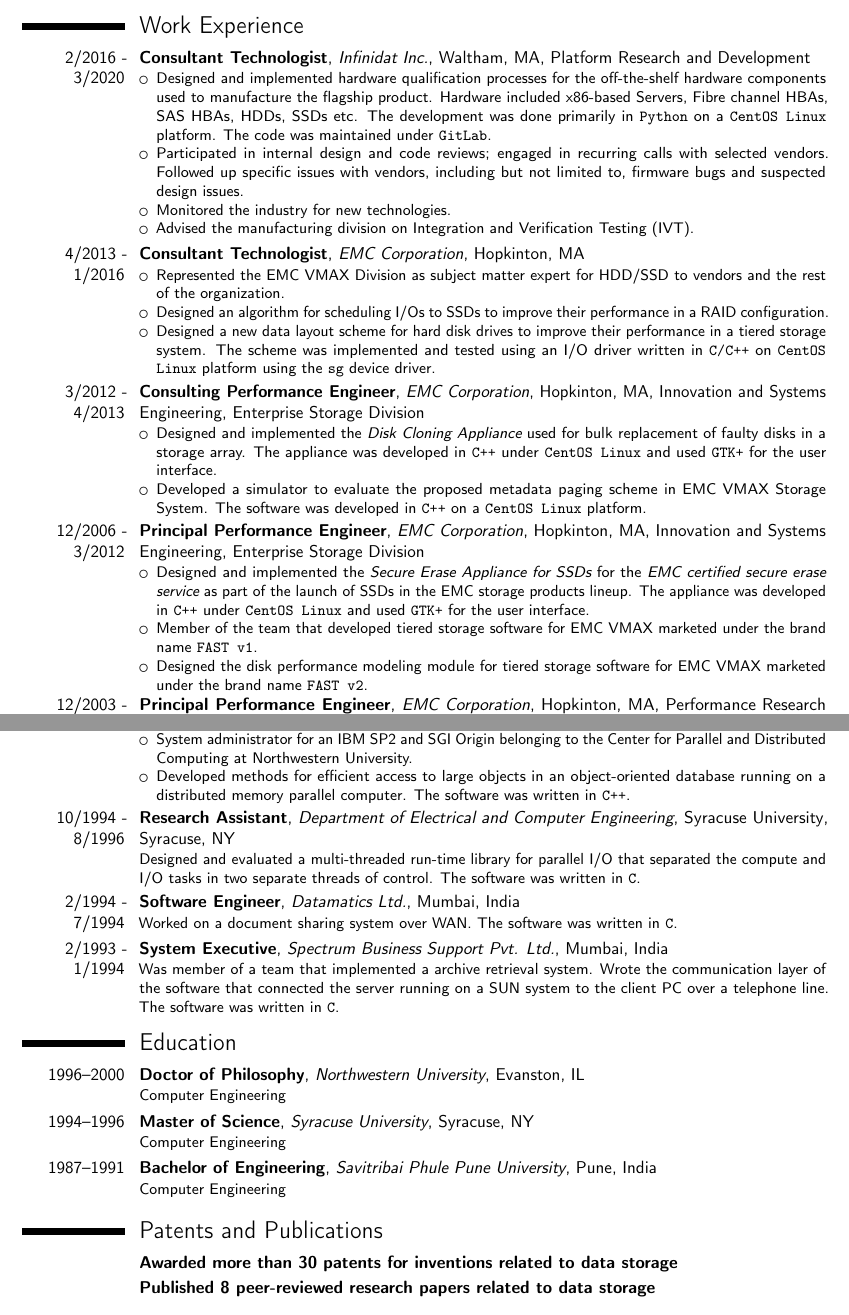
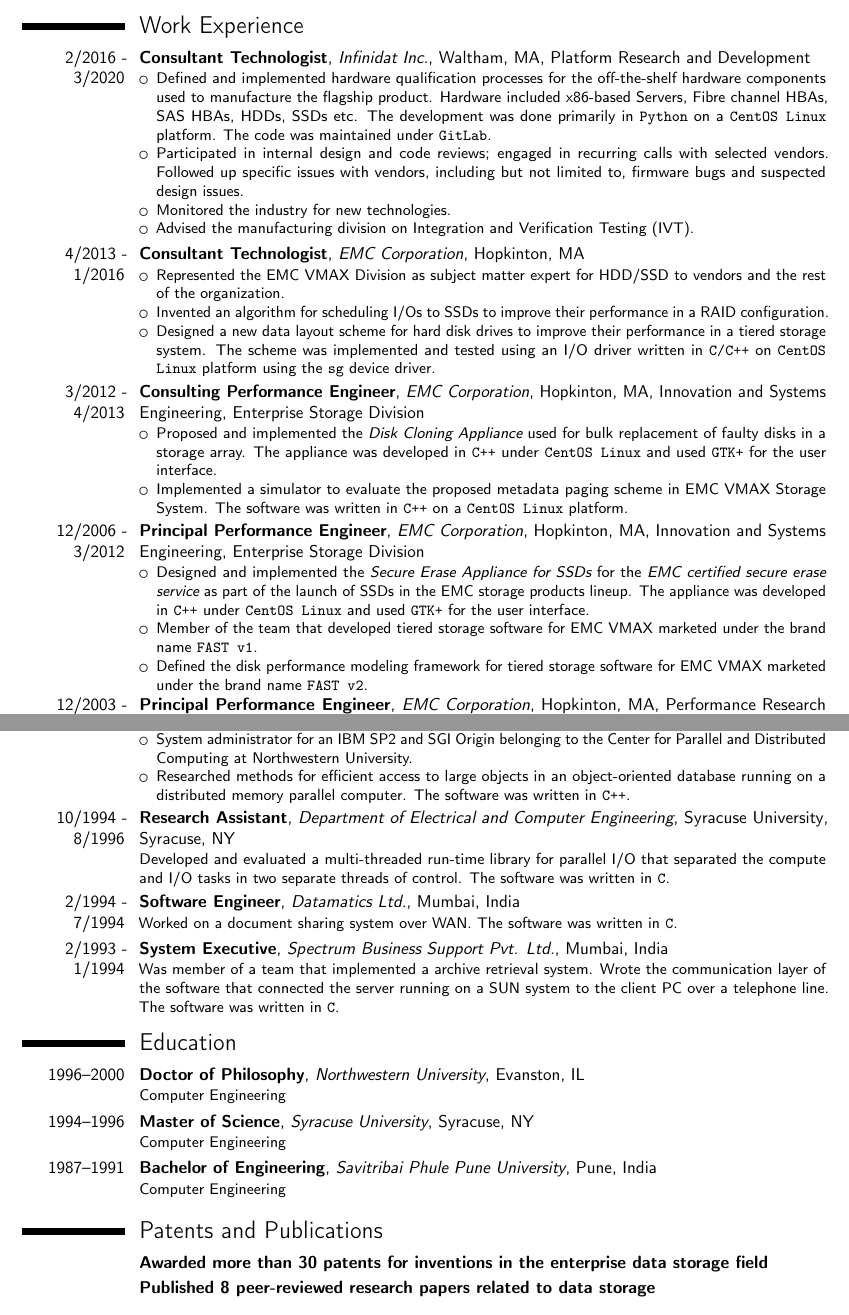
Before and after one commit to ssmore98/cv, a LaTeX CV (software.tex, which reads eande.tex): two parts of pages 1 and 2 of 2, joined at a grey line, cut so that both start at the same text. Compiled offline with pdfLaTeX.

Commit message:
rephrased to remove repeated words

```diff
--- a/eande.tex
+++ b/eande.tex
@@ -3,7 +3,7 @@
 \cventry{2/2016 - 3/2020}{Consultant Technologist}{Infinidat Inc.}{Waltham, MA}{Platform Research and Development}
 {
 	\begin{itemize}
-		\item Designed and implemented hardware qualification processes for the
+		\item Defined and implemented hardware qualification processes for the
 			off-the-shelf hardware components used to manufacture the flagship
 			product. Hardware included x86-based Servers, Fibre channel HBAs,
 			SAS HBAs, HDDs, SSDs etc.  The development was done primarily in \texttt{Python}
@@ -21,7 +21,7 @@
 	\begin{itemize}
 		\item Represented the EMC VMAX Division as subject matter expert for HDD/SSD to vendors
 			and the rest of the organization.
-		\item Designed an algorithm for scheduling I/Os to SSDs to improve
+		\item Invented an algorithm for scheduling I/Os to SSDs to improve
 			their performance in a RAID configuration.
 		\item Designed a new data layout scheme for hard disk drives to improve
 			their performance in a tiered storage system.
@@ -33,12 +33,12 @@
 {Innovation and Systems Engineering, Enterprise Storage Division}
 {
 	\begin{itemize}
-        \item Designed and implemented the {\em Disk Cloning Appliance} used for bulk
+        \item Proposed and implemented the {\em Disk Cloning Appliance} used for bulk
             replacement of faulty disks in a storage array. The appliance was
 			developed in \texttt{C++} under \texttt{CentOS Linux} and used \texttt{GTK+} for the user
 			interface.
-		\item Developed a simulator to evaluate the proposed metadata paging
-			scheme in EMC VMAX Storage System. The software was developed in
+		\item Implemented a simulator to evaluate the proposed metadata paging
+			scheme in EMC VMAX Storage System. The software was written in
 			\texttt{C++} on a \texttt{CentOS Linux} platform.
 	\end{itemize}
 }
@@ -53,7 +53,7 @@
 			\texttt{GTK+} for the user interface.
 		\item Member of the team that developed tiered storage software for
 			EMC VMAX marketed under the brand name \texttt{FAST v1}.
-		\item Designed the disk performance modeling module for tiered storage
+		\item Defined the disk performance modeling framework for tiered storage
 			software for EMC VMAX marketed under the brand name \texttt{FAST v2}.
 	\end{itemize}
 }
@@ -98,13 +98,13 @@
 {\begin{itemize}
 	\item System administrator for an IBM SP2 and SGI Origin belonging to the
 		Center for Parallel and Distributed Computing at Northwestern University.
-	\item Developed methods for efficient access to large objects in an object-oriented
+	\item Researched methods for efficient access to large objects in an object-oriented
 		database running on a distributed memory parallel computer. The
 		software was written in \texttt{C++}.
 	\end{itemize}}
 \cventry{10/1994 - 8/1996}{Research Assistant}{Department of Electrical and
 Computer Engineering}{Syracuse University}{Syracuse, NY}
-{Designed and evaluated a multi-threaded run-time library for parallel I/O that
+{Developed and evaluated a multi-threaded run-time library for parallel I/O that
 separated the compute and I/O tasks in two separate threads of control. The
 software was written in \texttt{C}.}
 \cventry{2/1994 - 7/1994}{Software Engineer}{Datamatics Ltd.}{Mumbai, India}{}
@@ -120,7 +120,7 @@
 \cventry{1994--1996}{Master of Science}{Syracuse University}{Syracuse, NY}{}{Computer Engineering}
 \cventry{1987--1991}{Bachelor of Engineering}{Savitribai Phule Pune University}{Pune, India}{}{Computer Engineering}
 \section{Patents and Publications}
-\cventry{}{Awarded more than 30 patents for inventions related to data storage}{}{}{}{}
+\cventry{}{Awarded more than 30 patents for inventions in the enterprise data storage field}{}{}{}{}
 \cventry{}{Published 8 peer-reviewed research papers related to data storage}{}{}{}{}
 \section{Awards and Recognition}
 \cventry{2008}{President's Award at EMC Corp.}{For innovations related to solid state drive technology.}{}{}{}
```
